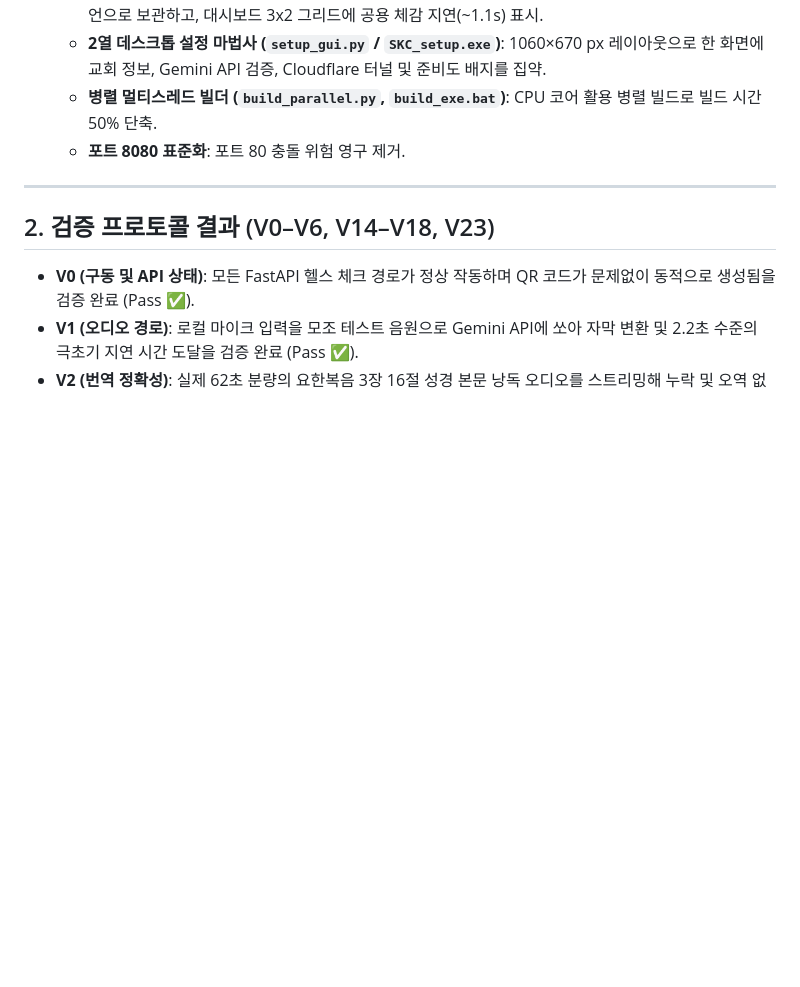
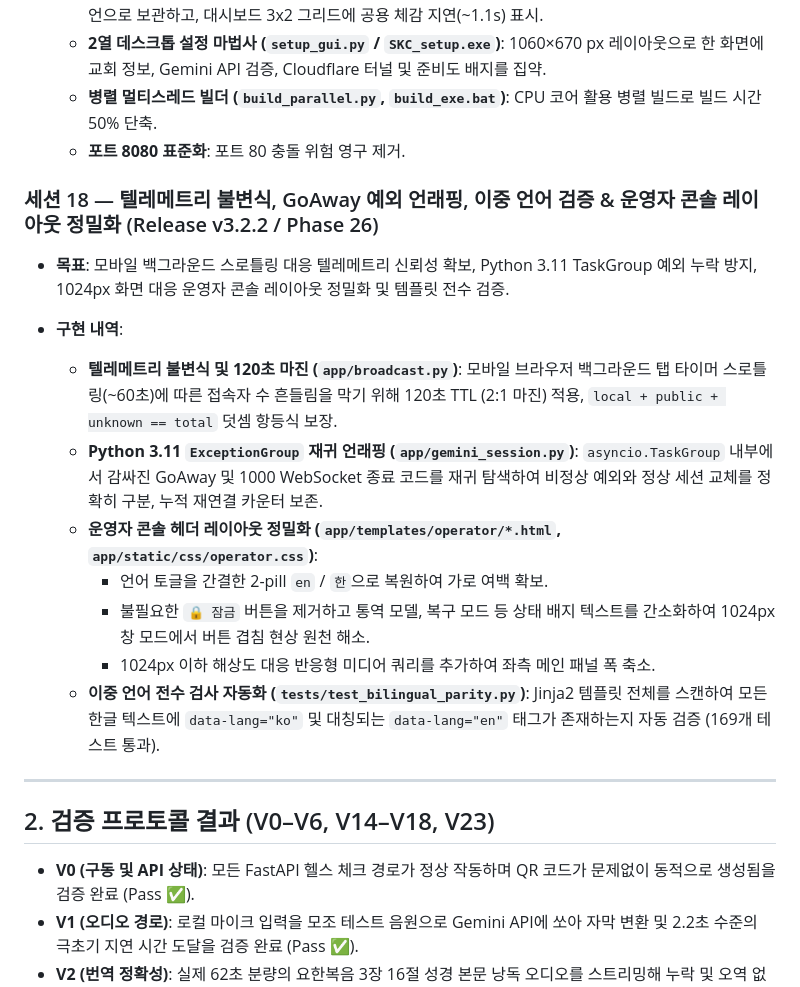
Before and after one commit to starkville-kch/live-translation, a Markdown page: docs/WALKTHROUGH.md, the part around the change. Drawn GitHub-style; blank space fills up the shorter version.

Commit message:
docs: streamline Phase 26 in PLAN.md and record Session 18 in WALKTHROUGH.md

```diff
--- a/docs/WALKTHROUGH.md
+++ b/docs/WALKTHROUGH.md
@@ -156,6 +156,19 @@
   * **병렬 멀티스레드 빌더 (`build_parallel.py`, `build_exe.bat`)**: CPU 코어 활용 병렬 빌드로 빌드 시간 50% 단축.
   * **포트 8080 표준화**: 포트 80 충돌 위험 영구 제거.
 
+### 세션 18 — 텔레메트리 불변식, GoAway 예외 언래핑, 이중 언어 검증 & 운영자 콘솔 레이아웃 정밀화 (Release v3.2.2 / Phase 26)
+
+* **목표**: 모바일 백그라운드 스로틀링 대응 텔레메트리 신뢰성 확보, Python 3.11 TaskGroup 예외 누락 방지, 1024px 화면 대응 운영자 콘솔 레이아웃 정밀화 및 템플릿 전수 검증.
+
+* **구현 내역**:
+  * **텔레메트리 불변식 및 120초 마진 (`app/broadcast.py`)**: 모바일 브라우저 백그라운드 탭 타이머 스로틀링(~60초)에 따른 접속자 수 흔들림을 막기 위해 120초 TTL (2:1 마진) 적용, `local + public + unknown == total` 덧셈 항등식 보장.
+  * **Python 3.11 `ExceptionGroup` 재귀 언래핑 (`app/gemini_session.py`)**: `asyncio.TaskGroup` 내부에서 감싸진 GoAway 및 1000 WebSocket 종료 코드를 재귀 탐색하여 비정상 예외와 정상 세션 교체를 정확히 구분, 누적 재연결 카운터 보존.
+  * **운영자 콘솔 헤더 레이아웃 정밀화 (`app/templates/operator/*.html`, `app/static/css/operator.css`)**:
+    * 언어 토글을 간결한 2-pill `en` / `한`으로 복원하여 가로 여백 확보.
+    * 불필요한 `🔒 잠금` 버튼을 제거하고 통역 모델, 복구 모드 등 상태 배지 텍스트를 간소화하여 1024px 창 모드에서 버튼 겹침 현상 원천 해소.
+    * 1024px 이하 해상도 대응 반응형 미디어 쿼리를 추가하여 좌측 메인 패널 폭 축소.
+  * **이중 언어 전수 검사 자동화 (`tests/test_bilingual_parity.py`)**: Jinja2 템플릿 전체를 스캔하여 모든 한글 텍스트에 `data-lang="ko"` 및 대칭되는 `data-lang="en"` 태그가 존재하는지 자동 검증 (169개 테스트 통과).
+
 ---
 
 ## 2. 검증 프로토콜 결과 (V0–V6, V14–V18, V23)
```
Also changed, not shown: docs/PLAN.md (+2 -3 lines).
